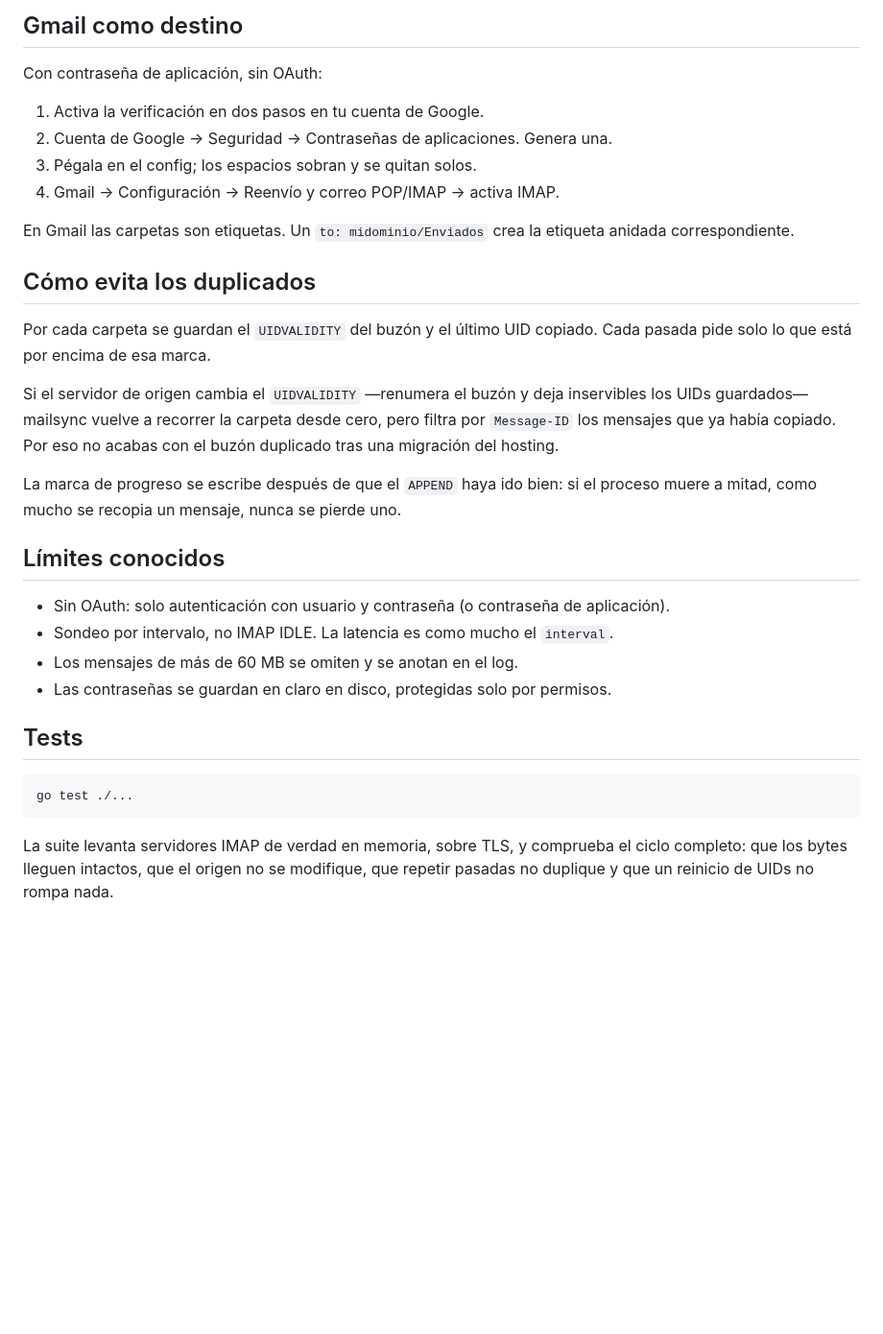
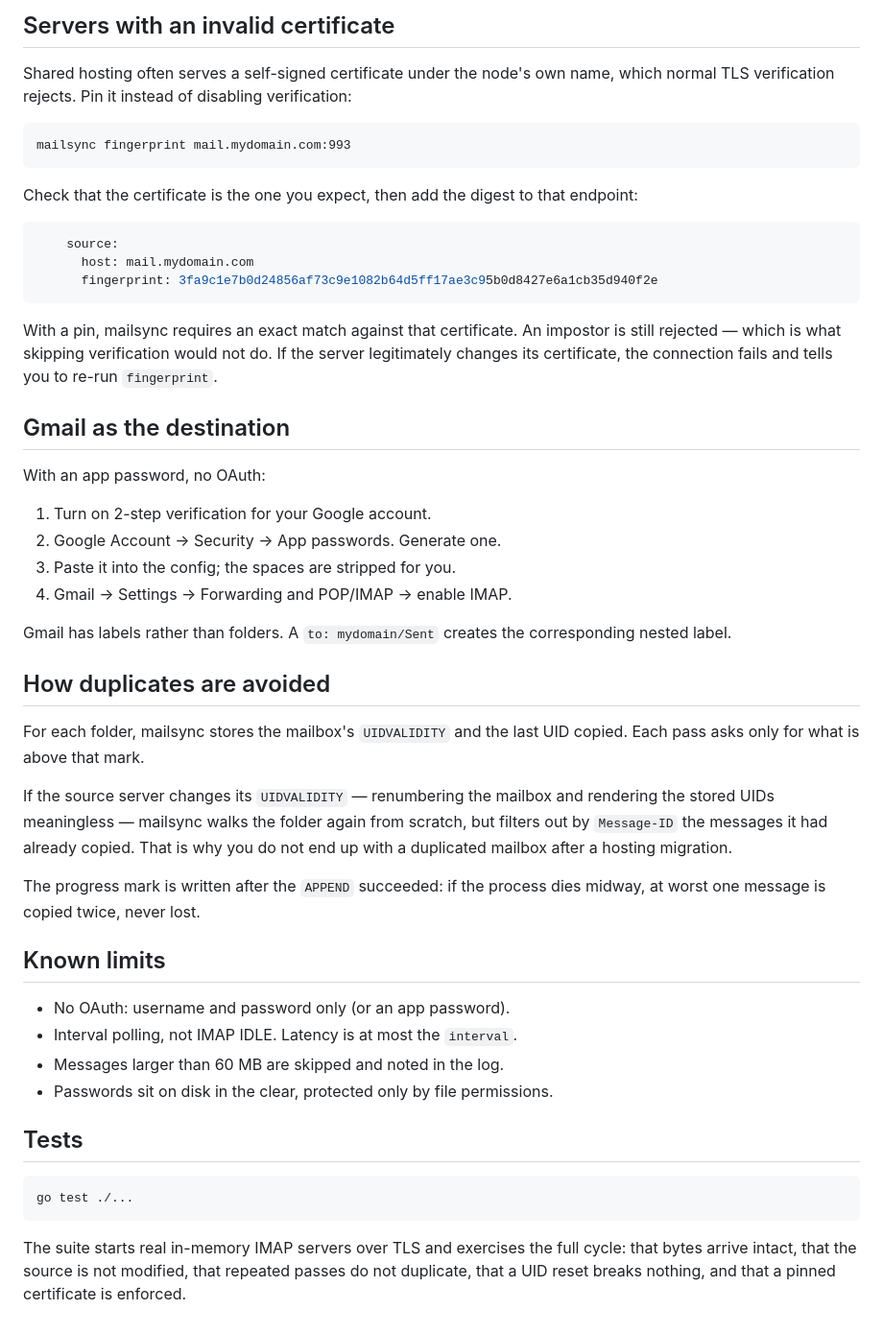
Before and after one commit to thisjrodriguez/mailSync, a Markdown page: README.md, the part around one of its changes. Shown at 96% size. GitHub-like rendering; blank space fills up the shorter version.

Commit message:
README en inglés y español; documenta el pinning de certificado y los comandos folders y fingerprint

````diff
--- a/README.md
+++ b/README.md
@@ -81,40 +90,63 @@ un comentario se queda como está.
 
-## Gmail como destino
+## Servers with an invalid certificate
 
-Con contraseña de aplicación, sin OAuth:
+Shared hosting often serves a self-signed certificate under the node's own name,
+which normal TLS verification rejects. Pin it instead of disabling verification:
 
-1. Activa la verificación en dos pasos en tu cuenta de Google.
-2. Cuenta de Google → Seguridad → Contraseñas de aplicaciones. Genera una.
-3. Pégala en el config; los espacios sobran y se quitan solos.
-4. Gmail → Configuración → Reenvío y correo POP/IMAP → activa IMAP.
+    mailsync fingerprint mail.mydomain.com:993
 
-En Gmail las carpetas son etiquetas. Un `to: midominio/Enviados` crea la
-etiqueta anidada correspondiente.
+Check that the certificate is the one you expect, then add the digest to that
+endpoint:
 
-## Cómo evita los duplicados
+```yaml
+    source:
+      host: mail.mydomain.com
+      fingerprint: 3fa9c1e7b0d24856af73c9e1082b64d5ff17ae3c95b0d8427e6a1cb35d940f2e
+```
 
-Por cada carpeta se guardan el `UIDVALIDITY` del buzón y el último UID copiado.
-Cada pasada pide solo lo que está por encima de esa marca.
+With a pin, mailsync requires an exact match against that certificate. An
+impostor is still rejected — which is what skipping verification would not do.
+If the server legitimately changes its certificate, the connection fails and
+tells you to re-run `fingerprint`.
 
-Si el servidor de origen cambia el `UIDVALIDITY` —renumera el buzón y deja
-inservibles los UIDs guardados— mailsync vuelve a recorrer la carpeta desde
-cero, pero filtra por `Message-ID` los mensajes que ya había copiado. Por eso no
-acabas con el buzón duplicado tras una migración del hosting.
+## Gmail as the destination
 
-La marca de progreso se escribe después de que el `APPEND` haya ido bien: si el
-proceso muere a mitad, como mucho se recopia un mensaje, nunca se pierde uno.
+With an app password, no OAuth:
 
-## Límites conocidos
+1. Turn on 2-step verification for your Google account.
+2. Google Account → Security → App passwords. Generate one.
+3. Paste it into the config; the spaces are stripped for you.
+4. Gmail → Settings → Forwarding and POP/IMAP → enable IMAP.
 
-- Sin OAuth: solo autenticación con usuario y contraseña (o contraseña de aplicación).
-- Sondeo por intervalo, no IMAP IDLE. La latencia es como mucho el `interval`.
-- Los mensajes de más de 60 MB se omiten y se anotan en el log.
-- Las contraseñas se guardan en claro en disco, protegidas solo por permisos.
+Gmail has labels rather than folders. A `to: mydomain/Sent` creates the
+corresponding nested label.
+
+## How duplicates are avoided
+
+For each folder, mailsync stores the mailbox's `UIDVALIDITY` and the last UID
+copied. Each pass asks only for what is above that mark.
+
+If the source server changes its `UIDVALIDITY` — renumbering the mailbox and
+rendering the stored UIDs meaningless — mailsync walks the folder again from
+scratch, but filters out by `Message-ID` the messages it had already copied.
+That is why you do not end up with a duplicated mailbox after a hosting
+migration.
+
+The progress mark is written after the `APPEND` succeeded: if the process dies
+midway, at worst one message is copied twice, never lost.
+
+## Known limits
+
+- No OAuth: username and password only (or an app password).
+- Interval polling, not IMAP IDLE. Latency is at most the `interval`.
+- Messages larger than 60 MB are skipped and noted in the log.
+- Passwords sit on disk in the clear, protected only by file permissions.
 
 ## Tests
 
     go test ./...
 
-La suite levanta servidores IMAP de verdad en memoria, sobre TLS, y comprueba el
-ciclo completo: que los bytes lleguen intactos, que el origen no se modifique,
-que repetir pasadas no duplique y que un reinicio de UIDs no rompa nada.
+The suite starts real in-memory IMAP servers over TLS and exercises the full
+cycle: that bytes arrive intact, that the source is not modified, that repeated
+passes do not duplicate, that a UID reset breaks nothing, and that a pinned
+certificate is enforced.
````
Also changed, not shown: other parts of README.md (+55 -46 lines), README.es.md (added, +150 -0 lines).
